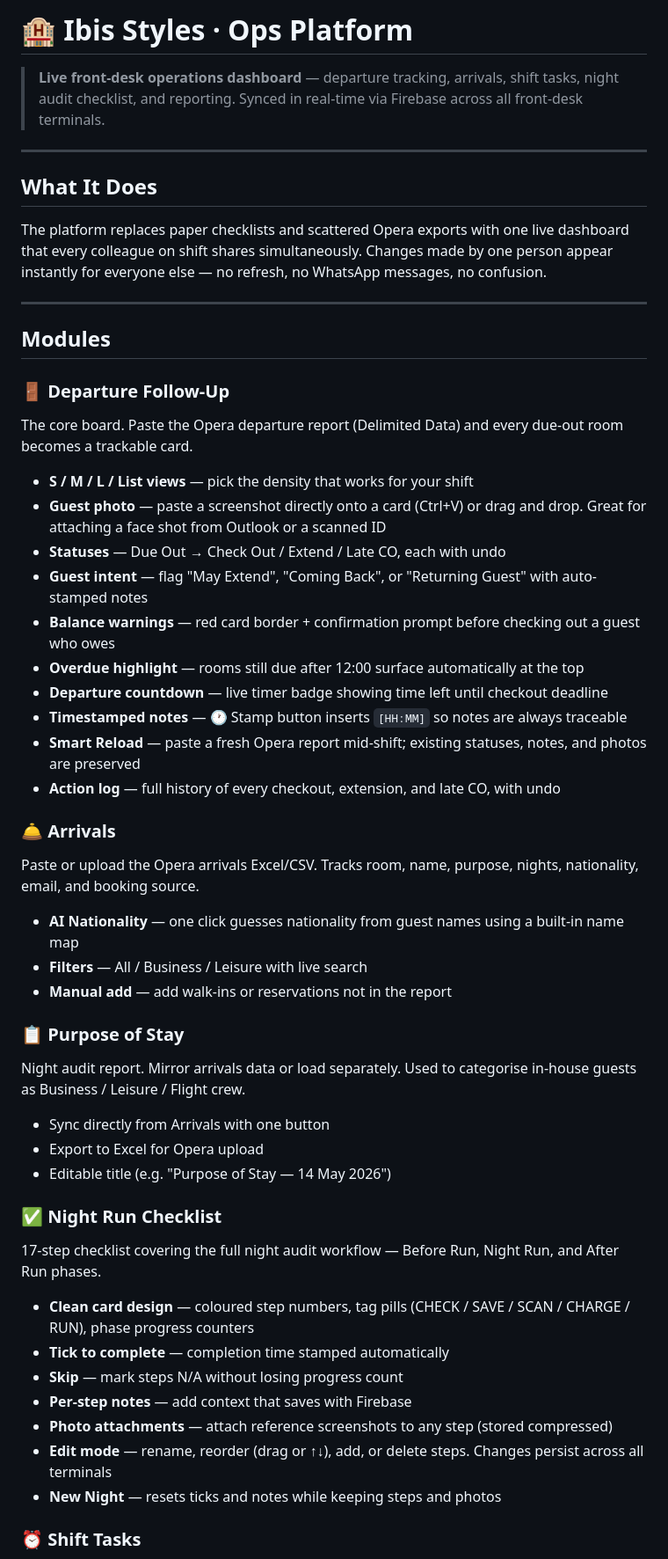
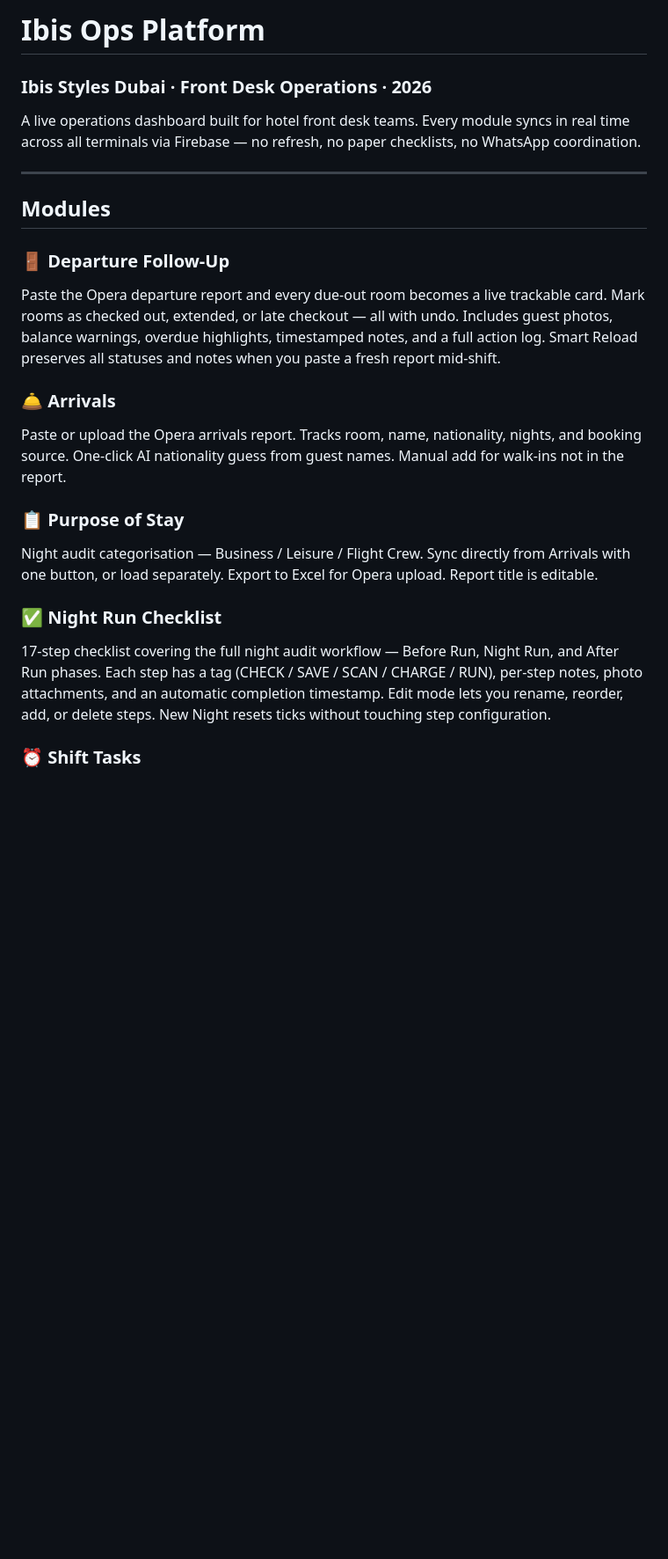
Before and after one commit to ahmed0088/Depature-Tool, a Markdown page: README.md, the part around one of its changes. Shown at 88% size. Drawn GitHub-style; blank space fills up the shorter version.

```diff
--- a/README.md
+++ b/README.md
@@ -1,54 +1,22 @@
-# 🏨 Ibis Styles · Ops Platform
+# Ibis Ops Platform
+### Ibis Styles Dubai · Front Desk Operations · 2026
 
-> **Live front-desk operations dashboard** — departure tracking, arrivals, shift tasks, night audit checklist, and reporting. Synced in real-time via Firebase across all front-desk terminals.
-
----
-
-## What It Does
-
-The platform replaces paper checklists and scattered Opera exports with one live dashboard that every colleague on shift shares simultaneously. Changes made by one person appear instantly for everyone else — no refresh, no WhatsApp messages, no confusion.
+A live operations dashboard built for hotel front desk teams. Every module syncs in real time across all terminals via Firebase — no refresh, no paper checklists, no WhatsApp coordination.
 
 ---
 
 ## Modules
 
 ### 🚪 Departure Follow-Up
-The core board. Paste the Opera departure report (Delimited Data) and every due-out room becomes a trackable card.
-
-- **S / M / L / List views** — pick the density that works for your shift
-- **Guest photo** — paste a screenshot directly onto a card (Ctrl+V) or drag and drop. Great for attaching a face shot from Outlook or a scanned ID
-- **Statuses** — Due Out → Check Out / Extend / Late CO, each with undo
-- **Guest intent** — flag "May Extend", "Coming Back", or "Returning Guest" with auto-stamped notes
-- **Balance warnings** — red card border + confirmation prompt before checking out a guest who owes
-- **Overdue highlight** — rooms still due after 12:00 surface automatically at the top
-- **Departure countdown** — live timer badge showing time left until checkout deadline
-- **Timestamped notes** — 🕐 Stamp button inserts `[HH:MM]` so notes are always traceable
-- **Smart Reload** — paste a fresh Opera report mid-shift; existing statuses, notes, and photos are preserved
-- **Action log** — full history of every checkout, extension, and late CO, with undo
+Paste the Opera departure report and every due-out room becomes a live trackable card. Mark rooms as checked out, extended, or late checkout — all with undo. Includes guest photos, balance warnings, overdue highlights, timestamped notes, and a full action log. Smart Reload preserves all statuses and notes when you paste a fresh report mid-shift.
 
 ### 🛎️ Arrivals
-Paste or upload the Opera arrivals Excel/CSV. Tracks room, name, purpose, nights, nationality, email, and booking source.
-
-- **AI Nationality** — one click guesses nationality from guest names using a built-in name map
-- **Filters** — All / Business / Leisure with live search
-- **Manual add** — add walk-ins or reservations not in the report
+Paste or upload the Opera arrivals report. Tracks room, name, nationality, nights, and booking source. One-click AI nationality guess from guest names. Manual add for walk-ins not in the report.
 
 ### 📋 Purpose of Stay
-Night audit report. Mirror arrivals data or load separately. Used to categorise in-house guests as Business / Leisure / Flight crew.
-
-- Sync directly from Arrivals with one button
-- Export to Excel for Opera upload
-- Editable title (e.g. "Purpose of Stay — 14 May 2026")
+Night audit categorisation — Business / Leisure / Flight Crew. Sync directly from Arrivals with one button, or load separately. Export to Excel for Opera upload. Report title is editable.
 
 ### ✅ Night Run Checklist
-17-step checklist covering the full night audit workflow — Before Run, Night Run, and After Run phases.
-
-- **Clean card design** — coloured step numbers, tag pills (CHECK / SAVE / SCAN / CHARGE / RUN), phase progress counters
-- **Tick to complete** — completion time stamped automatically
-- **Skip** — mark steps N/A without losing progress count
-- **Per-step notes** — add context that saves with Firebase
-- **Photo attachments** — attach reference screenshots to any step (stored compressed)
-- **Edit mode** — rename, reorder (drag or ↑↓), add, or delete steps. Changes persist across all terminals
-- **New Night** — resets ticks and notes while keeping steps and photos
+17-step checklist covering the full night audit workflow — Before Run, Night Run, and After Run phases. Each step has a tag (CHECK / SAVE / SCAN / CHARGE / RUN), per-step notes, photo attachments, and an automatic completion timestamp. Edit mode lets you rename, reorder, add, or delete steps. New Night resets ticks without touching step configuration.
 
 ### ⏰ Shift Tasks
```
Also changed, not shown: other parts of README.md (+76 -80 lines).
